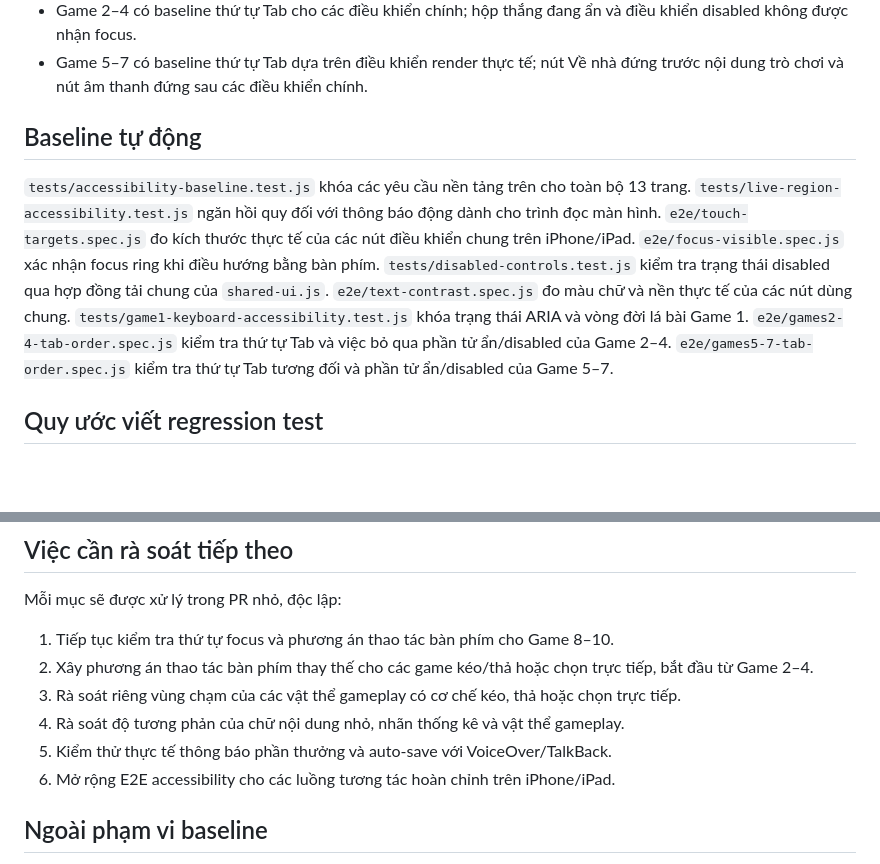
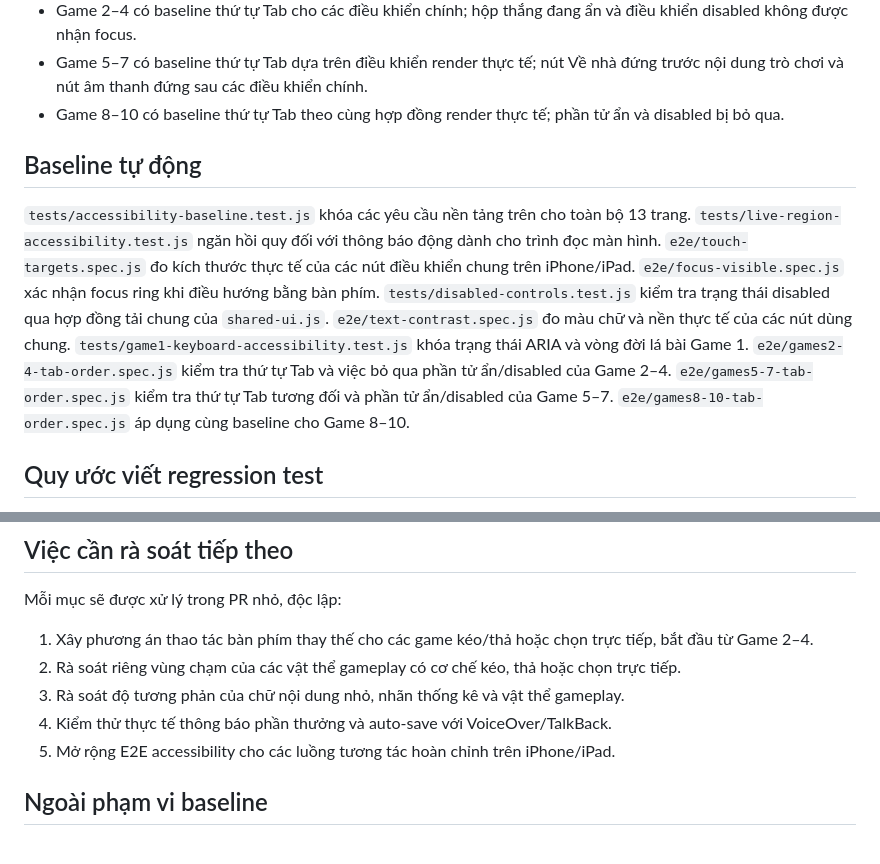
Before and after one commit to ndlong78/bonghome, a Markdown page: docs/accessibility-audit.md, 2 parts joined by grey strips. GitHub-like rendering; blank space fills up the shorter version.

Commit message:
docs: record Game 8-10 tab order baseline

```diff
--- a/docs/accessibility-audit.md
+++ b/docs/accessibility-audit.md
@@ -25,10 +25,11 @@ Ngày rà soát: 24/07/2026
 - Game 1 dùng native button cho từng lá bài; trạng thái đang úp, đang mở và đã ghép đúng được đồng bộ bằng ARIA, lá đã ghép được loại khỏi thứ tự Tab.
 - Game 2–4 có baseline thứ tự Tab cho các điều khiển chính; hộp thắng đang ẩn và điều khiển disabled không được nhận focus.
 - Game 5–7 có baseline thứ tự Tab dựa trên điều khiển render thực tế; nút Về nhà đứng trước nội dung trò chơi và nút âm thanh đứng sau các điều khiển chính.
+- Game 8–10 có baseline thứ tự Tab theo cùng hợp đồng render thực tế; phần tử ẩn và disabled bị bỏ qua.
 
 ## Baseline tự động
 
-`tests/accessibility-baseline.test.js` khóa các yêu cầu nền tảng trên cho toàn bộ 13 trang. `tests/live-region-accessibility.test.js` ngăn hồi quy đối với thông báo động dành cho trình đọc màn hình. `e2e/touch-targets.spec.js` đo kích thước thực tế của các nút điều khiển chung trên iPhone/iPad. `e2e/focus-visible.spec.js` xác nhận focus ring khi điều hướng bằng bàn phím. `tests/disabled-controls.test.js` kiểm tra trạng thái disabled qua hợp đồng tải chung của `shared-ui.js`. `e2e/text-contrast.spec.js` đo màu chữ và nền thực tế của các nút dùng chung. `tests/game1-keyboard-accessibility.test.js` khóa trạng thái ARIA và vòng đời lá bài Game 1. `e2e/games2-4-tab-order.spec.js` kiểm tra thứ tự Tab và việc bỏ qua phần tử ẩn/disabled của Game 2–4. `e2e/games5-7-tab-order.spec.js` kiểm tra thứ tự Tab tương đối và phần tử ẩn/disabled của Game 5–7.
+`tests/accessibility-baseline.test.js` khóa các yêu cầu nền tảng trên cho toàn bộ 13 trang. `tests/live-region-accessibility.test.js` ngăn hồi quy đối với thông báo động dành cho trình đọc màn hình. `e2e/touch-targets.spec.js` đo kích thước thực tế của các nút điều khiển chung trên iPhone/iPad. `e2e/focus-visible.spec.js` xác nhận focus ring khi điều hướng bằng bàn phím. `tests/disabled-controls.test.js` kiểm tra trạng thái disabled qua hợp đồng tải chung của `shared-ui.js`. `e2e/text-contrast.spec.js` đo màu chữ và nền thực tế của các nút dùng chung. `tests/game1-keyboard-accessibility.test.js` khóa trạng thái ARIA và vòng đời lá bài Game 1. `e2e/games2-4-tab-order.spec.js` kiểm tra thứ tự Tab và việc bỏ qua phần tử ẩn/disabled của Game 2–4. `e2e/games5-7-tab-order.spec.js` kiểm tra thứ tự Tab tương đối và phần tử ẩn/disabled của Game 5–7. `e2e/games8-10-tab-order.spec.js` áp dụng cùng baseline cho Game 8–10.
 
 ## Quy ước viết regression test
 
@@ -42,12 +43,11 @@ Ngày rà soát: 24/07/2026
 
 Mỗi mục sẽ được xử lý trong PR nhỏ, độc lập:
 
-1. Tiếp tục kiểm tra thứ tự focus và phương án thao tác bàn phím cho Game 8–10.
-2. Xây phương án thao tác bàn phím thay thế cho các game kéo/thả hoặc chọn trực tiếp, bắt đầu từ Game 2–4.
-3. Rà soát riêng vùng chạm của các vật thể gameplay có cơ chế kéo, thả hoặc chọn trực tiếp.
-4. Rà soát độ tương phản của chữ nội dung nhỏ, nhãn thống kê và vật thể gameplay.
-5. Kiểm thử thực tế thông báo phần thưởng và auto-save với VoiceOver/TalkBack.
-6. Mở rộng E2E accessibility cho các luồng tương tác hoàn chỉnh trên iPhone/iPad.
+1. Xây phương án thao tác bàn phím thay thế cho các game kéo/thả hoặc chọn trực tiếp, bắt đầu từ Game 2–4.
+2. Rà soát riêng vùng chạm của các vật thể gameplay có cơ chế kéo, thả hoặc chọn trực tiếp.
+3. Rà soát độ tương phản của chữ nội dung nhỏ, nhãn thống kê và vật thể gameplay.
+4. Kiểm thử thực tế thông báo phần thưởng và auto-save với VoiceOver/TalkBack.
+5. Mở rộng E2E accessibility cho các luồng tương tác hoàn chỉnh trên iPhone/iPad.
 
 ## Ngoài phạm vi baseline
 
```
